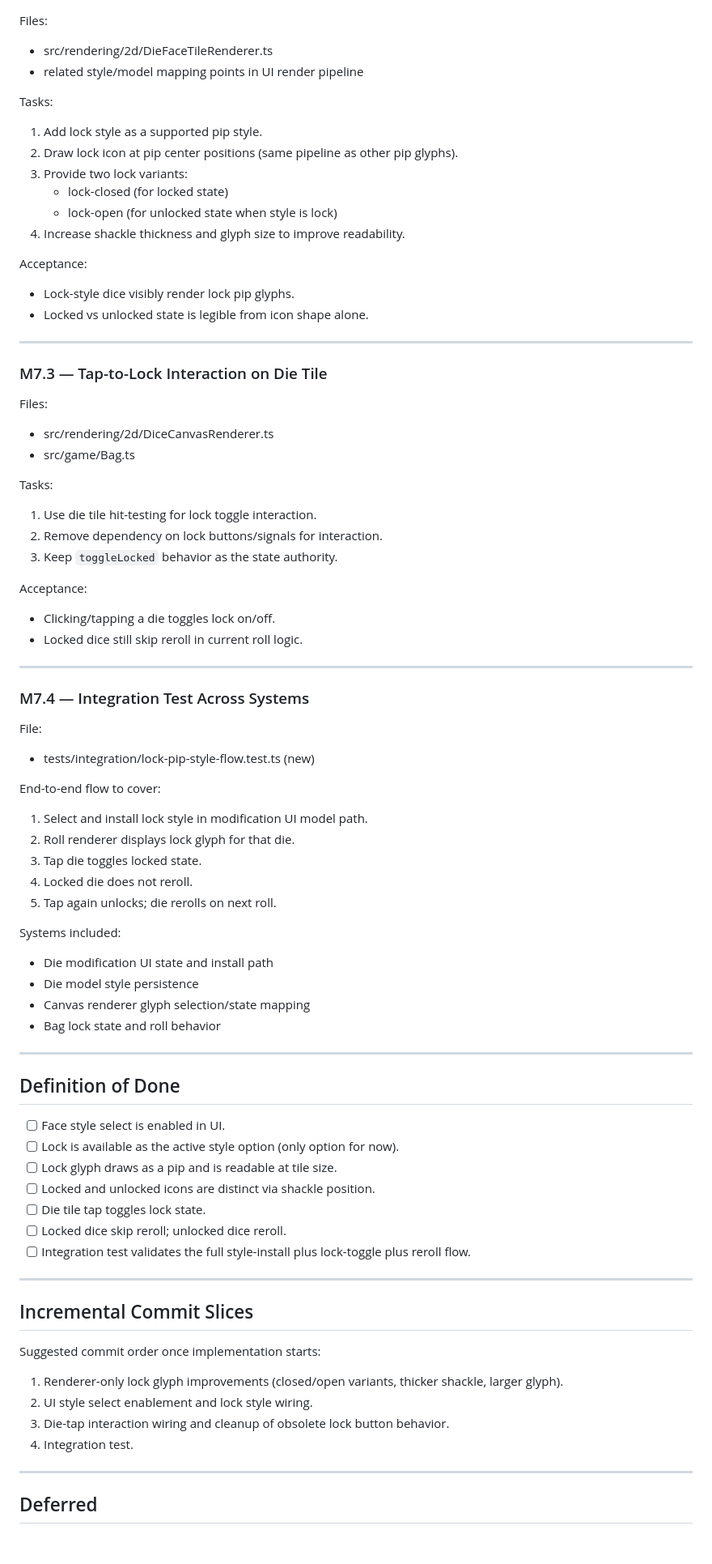
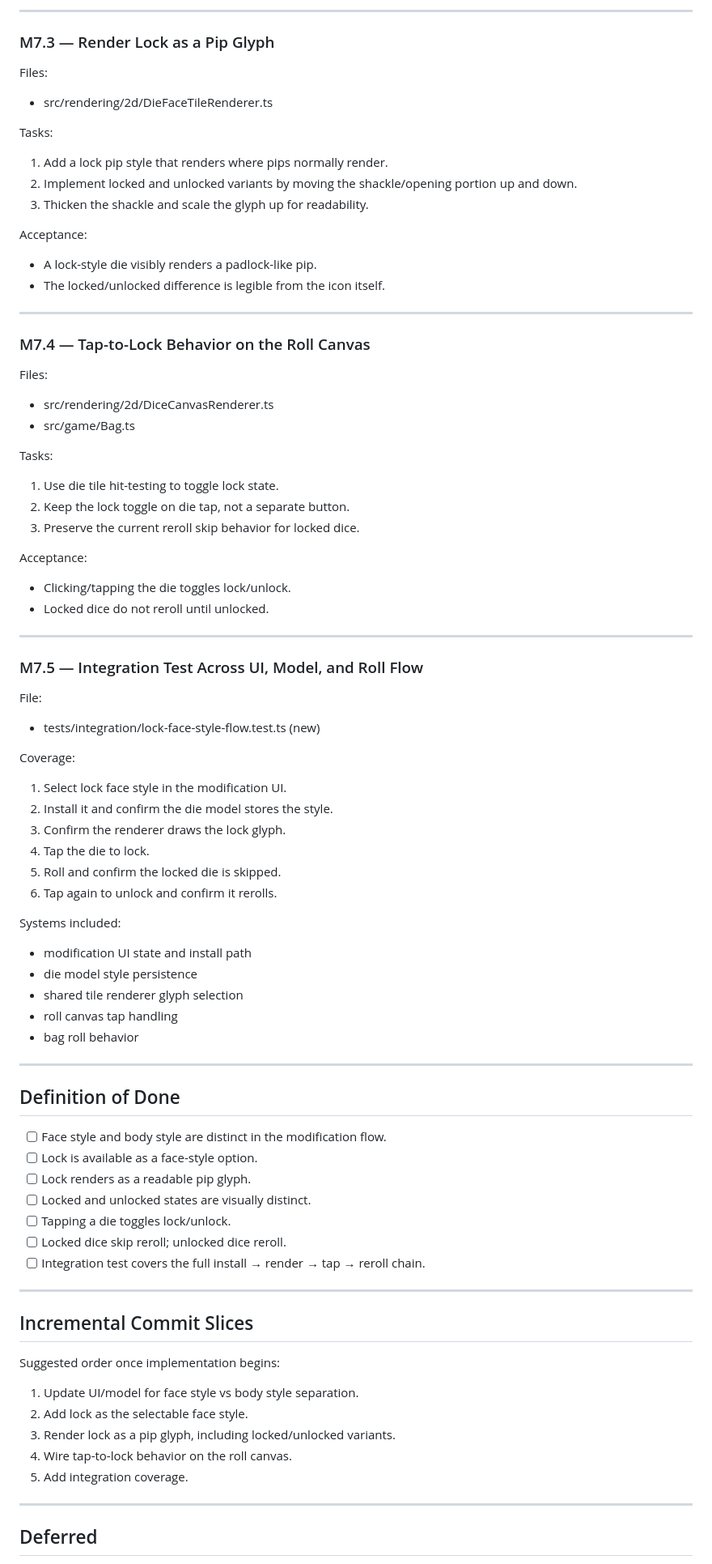
Before and after one commit to EricWehrly/dice, a Markdown page: docs/features/TB-07-lock-core-mod.md, the part around one of its changes. Shown at 81% size. Drawn GitHub-style; blank space fills up the shorter version.

```diff
--- a/docs/features/TB-07-lock-core-mod.md
+++ b/docs/features/TB-07-lock-core-mod.md
@@ -62,79 +80,81 @@ Acceptance:
+---
+
+### M7.3 — Render Lock as a Pip Glyph
 
 Files:
 - src/rendering/2d/DieFaceTileRenderer.ts
-- related style/model mapping points in UI render pipeline
 
 Tasks:
-1. Add lock style as a supported pip style.
-2. Draw lock icon at pip center positions (same pipeline as other pip glyphs).
-3. Provide two lock variants:
-	 - lock-closed (for locked state)
-	 - lock-open (for unlocked state when style is lock)
-4. Increase shackle thickness and glyph size to improve readability.
+1. Add a lock pip style that renders where pips normally render.
+2. Implement locked and unlocked variants by moving the shackle/opening portion up and down.
+3. Thicken the shackle and scale the glyph up for readability.
 
 Acceptance:
-- Lock-style dice visibly render lock pip glyphs.
-- Locked vs unlocked state is legible from icon shape alone.
+- A lock-style die visibly renders a padlock-like pip.
+- The locked/unlocked difference is legible from the icon itself.
 
 ---
 
-### M7.3 — Tap-to-Lock Interaction on Die Tile
+### M7.4 — Tap-to-Lock Behavior on the Roll Canvas
 
 Files:
 - src/rendering/2d/DiceCanvasRenderer.ts
 - src/game/Bag.ts
 
 Tasks:
-1. Use die tile hit-testing for lock toggle interaction.
-2. Remove dependency on lock buttons/signals for interaction.
-3. Keep `toggleLocked` behavior as the state authority.
+1. Use die tile hit-testing to toggle lock state.
+2. Keep the lock toggle on die tap, not a separate button.
+3. Preserve the current reroll skip behavior for locked dice.
 
 Acceptance:
-- Clicking/tapping a die toggles lock on/off.
-- Locked dice still skip reroll in current roll logic.
+- Clicking/tapping the die toggles lock/unlock.
+- Locked dice do not reroll until unlocked.
 
 ---
 
-### M7.4 — Integration Test Across Systems
+### M7.5 — Integration Test Across UI, Model, and Roll Flow
 
 File:
-- tests/integration/lock-pip-style-flow.test.ts (new)
+- tests/integration/lock-face-style-flow.test.ts (new)
 
-End-to-end flow to cover:
-1. Select and install lock style in modification UI model path.
-2. Roll renderer displays lock glyph for that die.
-3. Tap die toggles locked state.
-4. Locked die does not reroll.
-5. Tap again unlocks; die rerolls on next roll.
+Coverage:
+1. Select lock face style in the modification UI.
+2. Install it and confirm the die model stores the style.
+3. Confirm the renderer draws the lock glyph.
+4. Tap the die to lock.
+5. Roll and confirm the locked die is skipped.
+6. Tap again to unlock and confirm it rerolls.
 
 Systems included:
-- Die modification UI state and install path
-- Die model style persistence
-- Canvas renderer glyph selection/state mapping
-- Bag lock state and roll behavior
+- modification UI state and install path
+- die model style persistence
+- shared tile renderer glyph selection
+- roll canvas tap handling
+- bag roll behavior
 
 ---
 
 ## Definition of Done
 
-- [ ] Face style select is enabled in UI.
-- [ ] Lock is available as the active style option (only option for now).
-- [ ] Lock glyph draws as a pip and is readable at tile size.
-- [ ] Locked and unlocked icons are distinct via shackle position.
-- [ ] Die tile tap toggles lock state.
+- [ ] Face style and body style are distinct in the modification flow.
+- [ ] Lock is available as a face-style option.
+- [ ] Lock renders as a readable pip glyph.
+- [ ] Locked and unlocked states are visually distinct.
+- [ ] Tapping a die toggles lock/unlock.
 - [ ] Locked dice skip reroll; unlocked dice reroll.
-- [ ] Integration test validates the full style-install plus lock-toggle plus reroll flow.
+- [ ] Integration test covers the full install → render → tap → reroll chain.
 
 ---
 
 ## Incremental Commit Slices
 
-Suggested commit order once implementation starts:
+Suggested order once implementation begins:
 
-1. Renderer-only lock glyph improvements (closed/open variants, thicker shackle, larger glyph).
-2. UI style select enablement and lock style wiring.
-3. Die-tap interaction wiring and cleanup of obsolete lock button behavior.
-4. Integration test.
+1. Update UI/model for face style vs body style separation.
+2. Add lock as the selectable face style.
+3. Render lock as a pip glyph, including locked/unlocked variants.
+4. Wire tap-to-lock behavior on the roll canvas.
+5. Add integration coverage.
 
 ---
 
```
Also changed, not shown: other parts of docs/features/TB-07-lock-core-mod.md (+51 -34 lines), docs/features/F13-3d-score-feedback.md (added, +87 -0 lines), docs/features/TB-08-die-mixin-equipped-refactor.md (+1 -0 lines).
